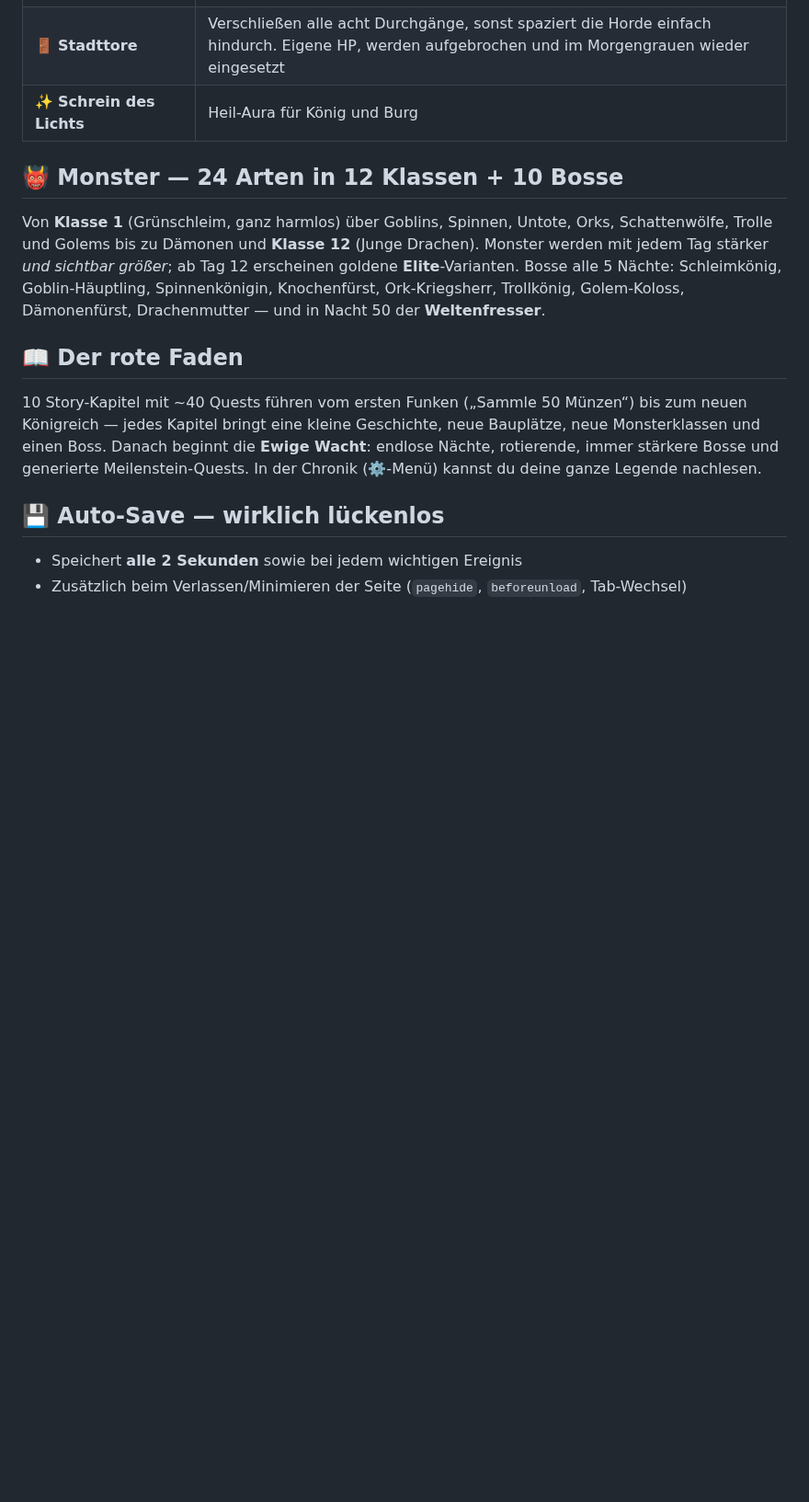
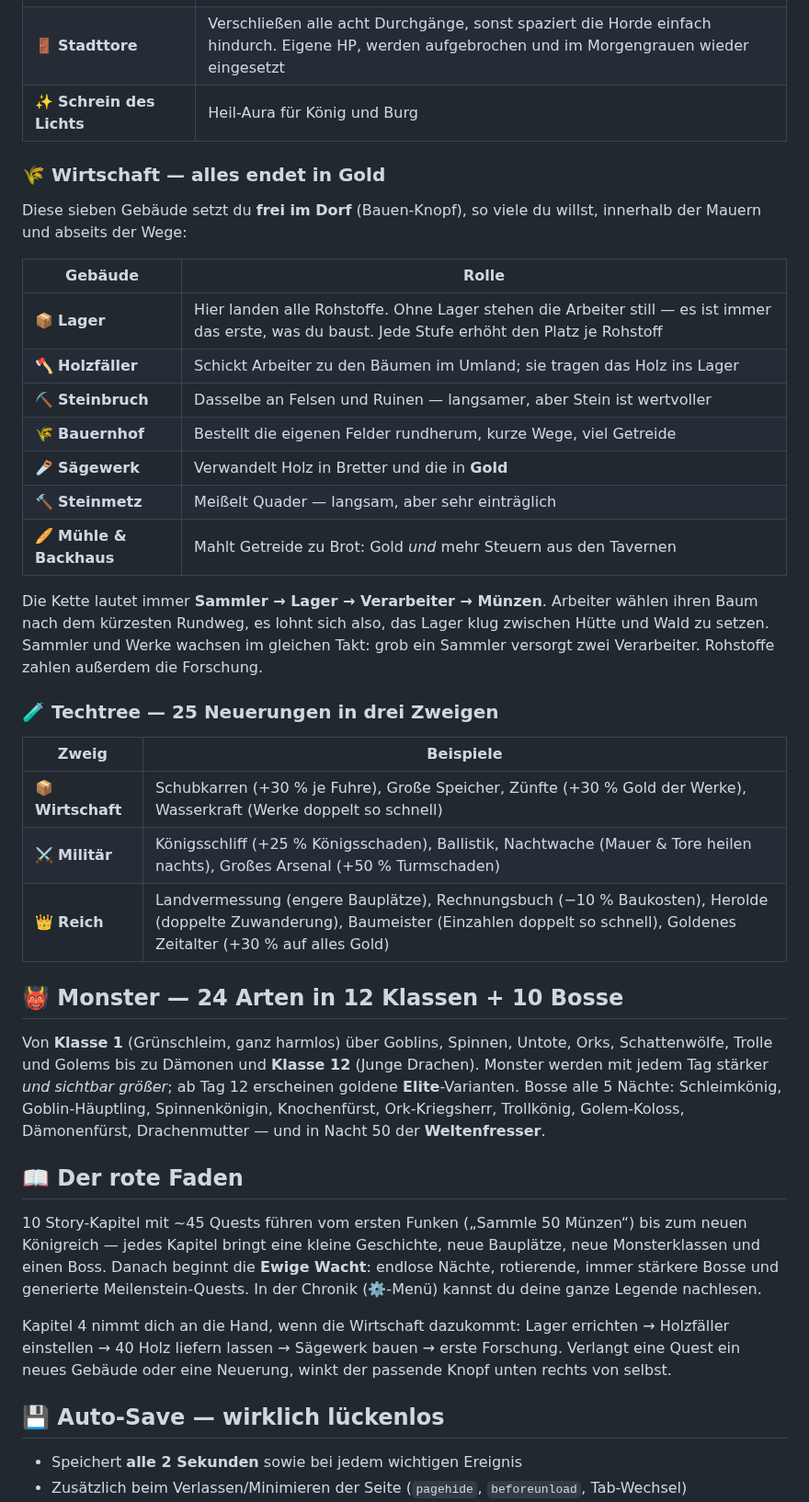
Before and after one commit to DtheGCoder/Kingshot, a Markdown page: README.md, the part around one of its changes. Shown at 92% size. Drawn GitHub-style; blank space fills up the shorter version.

```diff
--- a/README.md
+++ b/README.md
@@ -171,6 +186,34 @@ tail -f /var/log/kingshot-update.log     # was ist passiert?
 | 🚪 **Stadttore** | Verschließen alle acht Durchgänge, sonst spaziert die Horde einfach hindurch. Eigene HP, werden aufgebrochen und im Morgengrauen wieder eingesetzt |
 | ✨ **Schrein des Lichts** | Heil-Aura für König und Burg |
 
+### 🌾 Wirtschaft — alles endet in Gold
+
+Diese sieben Gebäude setzt du **frei im Dorf** (Bauen-Knopf), so viele du willst,
+innerhalb der Mauern und abseits der Wege:
+
+| Gebäude | Rolle |
+|---|---|
+| 📦 **Lager** | Hier landen alle Rohstoffe. Ohne Lager stehen die Arbeiter still — es ist immer das erste, was du baust. Jede Stufe erhöht den Platz je Rohstoff |
+| 🪓 **Holzfäller** | Schickt Arbeiter zu den Bäumen im Umland; sie tragen das Holz ins Lager |
+| ⛏️ **Steinbruch** | Dasselbe an Felsen und Ruinen — langsamer, aber Stein ist wertvoller |
+| 🌾 **Bauernhof** | Bestellt die eigenen Felder rundherum, kurze Wege, viel Getreide |
+| 🪚 **Sägewerk** | Verwandelt Holz in Bretter und die in **Gold** |
+| 🔨 **Steinmetz** | Meißelt Quader — langsam, aber sehr einträglich |
+| 🥖 **Mühle & Backhaus** | Mahlt Getreide zu Brot: Gold *und* mehr Steuern aus den Tavernen |
+
+Die Kette lautet immer **Sammler → Lager → Verarbeiter → Münzen**. Arbeiter wählen
+ihren Baum nach dem kürzesten Rundweg, es lohnt sich also, das Lager klug zwischen
+Hütte und Wald zu setzen. Sammler und Werke wachsen im gleichen Takt: grob ein
+Sammler versorgt zwei Verarbeiter. Rohstoffe zahlen außerdem die Forschung.
+
+### 🧪 Techtree — 25 Neuerungen in drei Zweigen
+
+| Zweig | Beispiele |
+|---|---|
+| 📦 **Wirtschaft** | Schubkarren (+30 % je Fuhre), Große Speicher, Zünfte (+30 % Gold der Werke), Wasserkraft (Werke doppelt so schnell) |
+| ⚔️ **Militär** | Königsschliff (+25 % Königsschaden), Ballistik, Nachtwache (Mauer & Tore heilen nachts), Großes Arsenal (+50 % Turmschaden) |
+| 👑 **Reich** | Landvermessung (engere Bauplätze), Rechnungsbuch (−10 % Baukosten), Herolde (doppelte Zuwanderung), Baumeister (Einzahlen doppelt so schnell), Goldenes Zeitalter (+30 % auf alles Gold) |
+
 ## 👹 Monster — 24 Arten in 12 Klassen + 10 Bosse
 
 Von **Klasse 1** (Grünschleim, ganz harmlos) über Goblins, Spinnen, Untote, Orks,
@@ -182,11 +225,16 @@ Drachenmutter — und in Nacht 50 der **Weltenfresser**.
 
 ## 📖 Der rote Faden
 
-10 Story-Kapitel mit ~40 Quests führen vom ersten Funken („Sammle 50 Münzen“) bis zum
+10 Story-Kapitel mit ~45 Quests führen vom ersten Funken („Sammle 50 Münzen“) bis zum
 neuen Königreich — jedes Kapitel bringt eine kleine Geschichte, neue Bauplätze, neue
 Monsterklassen und einen Boss. Danach beginnt die **Ewige Wacht**: endlose Nächte,
 rotierende, immer stärkere Bosse und generierte Meilenstein-Quests. In der Chronik
 (⚙️-Menü) kannst du deine ganze Legende nachlesen.
+
+Kapitel 4 nimmt dich an die Hand, wenn die Wirtschaft dazukommt: Lager errichten →
+Holzfäller einstellen → 40 Holz liefern lassen → Sägewerk bauen → erste Forschung.
+Verlangt eine Quest ein neues Gebäude oder eine Neuerung, winkt der passende Knopf
+unten rechts von selbst.
 
 ## 💾 Auto-Save — wirklich lückenlos
 
```
Also changed, not shown: other parts of README.md (+22 -4 lines), docs/screenshots/bauen-menu.jpg (added), docs/screenshots/forschung.jpg (added), docs/screenshots/platzieren.jpg (added), docs/screenshots/wirtschaft.jpg (added).
